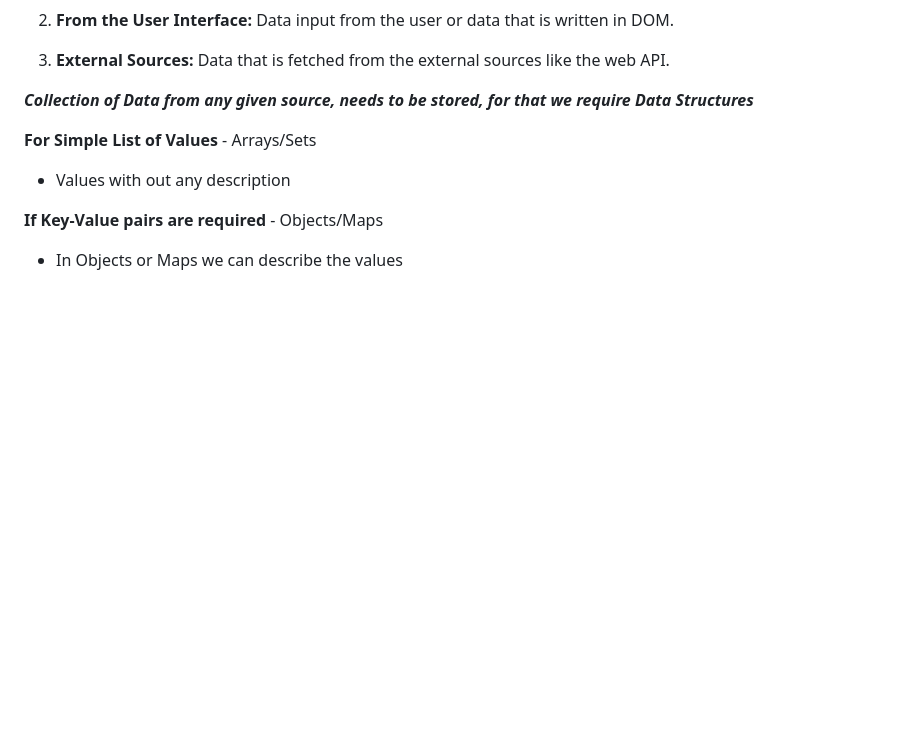
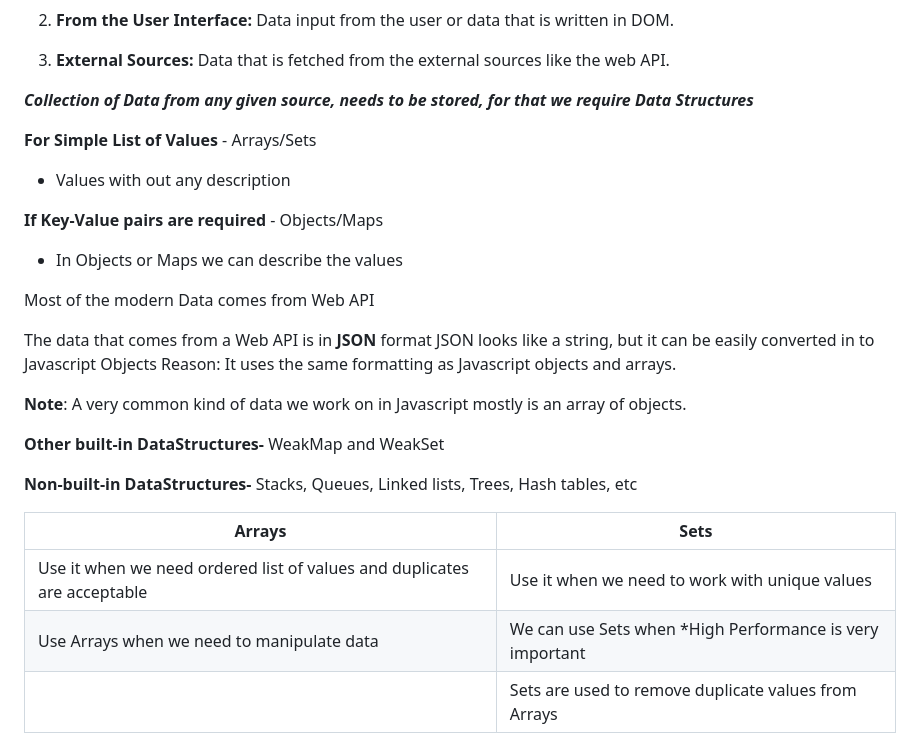
Before and after one commit to suchi-291/JavascriptLessons, a Markdown page: day21-DataStructuresModernOperatorsStrings/notes.md, the part around one of its changes. GitHub-like rendering; blank space fills up the shorter version.

Commit message:
Javascript learning series Day-21🚀

```diff
--- a/day21-DataStructuresModernOperatorsStrings/notes.md
+++ b/day21-DataStructuresModernOperatorsStrings/notes.md
@@ -140,3 +140,21 @@ This structure looks same as that of the structure we get after using Object.ent
 **If Key-Value pairs are required** - Objects/Maps
 
 - In Objects or Maps we can describe the values
+
+Most of the modern Data comes from Web API
+
+The data that comes from a Web API is in **JSON** format
+JSON looks like a string, but it can be easily converted in to Javascript Objects
+Reason: It uses the same formatting as Javascript objects and arrays.
+
+**Note**: A very common kind of data we work on in Javascript mostly is an array of objects.
+
+**Other built-in DataStructures-** WeakMap and WeakSet
+
+**Non-built-in DataStructures-** Stacks, Queues, Linked lists, Trees, Hash tables, etc
+
+| Arrays                                                                   | Sets                                                      |
+| ------------------------------------------------------------------------ | --------------------------------------------------------- |
+| Use it when we need ordered list of values and duplicates are acceptable | Use it when we need to work with unique values            |
+| Use Arrays when we need to manipulate data                               | We can use Sets when \*High Performance is very important |
+|                                                                          | Sets are used to remove duplicate values from Arrays      |
```
Also changed, not shown: other parts of day21-DataStructuresModernOperatorsStrings/notes.md (+1 -1 lines).
